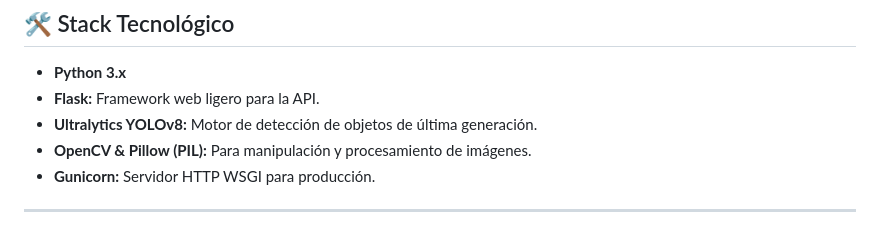
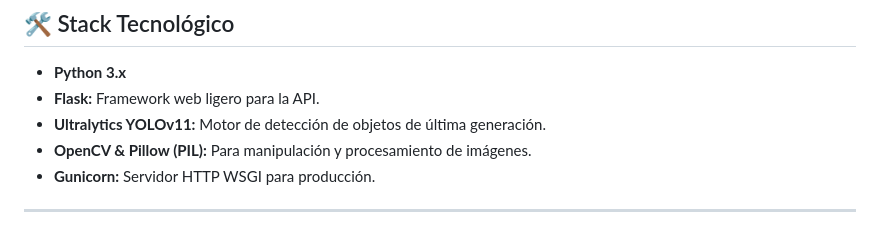
Before and after one commit to gcpaccori/electro-api, a Markdown page: README.md, the part around the change. Rendered like a GitHub page.

```diff
--- a/README.md
+++ b/README.md
@@ -44,7 +44,7 @@ Esta metodología asegura que el modelo de dígitos no se confunda con números
 
 * **Python 3.x**
 * **Flask:** Framework web ligero para la API.
-* **Ultralytics YOLOv8:** Motor de detección de objetos de última generación.
+* **Ultralytics YOLOv11:** Motor de detección de objetos de última generación.
 * **OpenCV & Pillow (PIL):** Para manipulación y procesamiento de imágenes.
 * **Gunicorn:** Servidor HTTP WSGI para producción.
 
```
